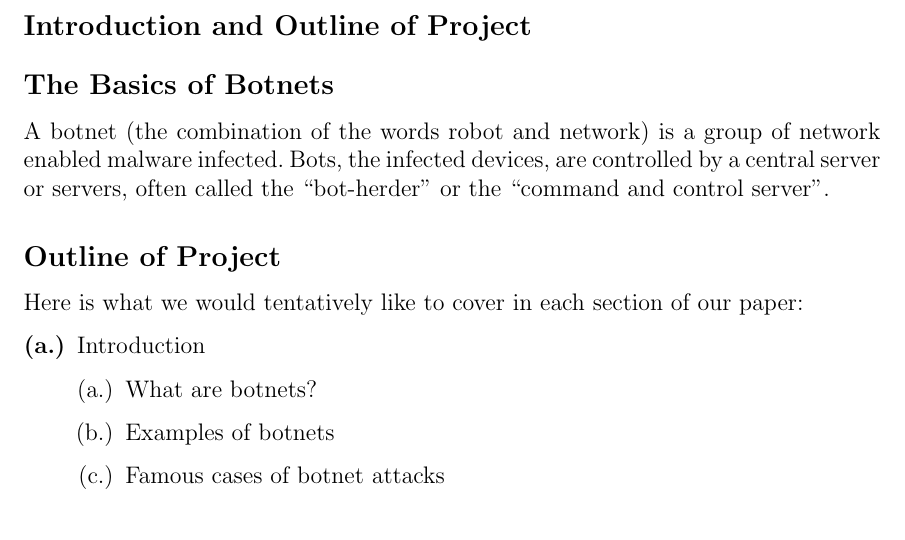
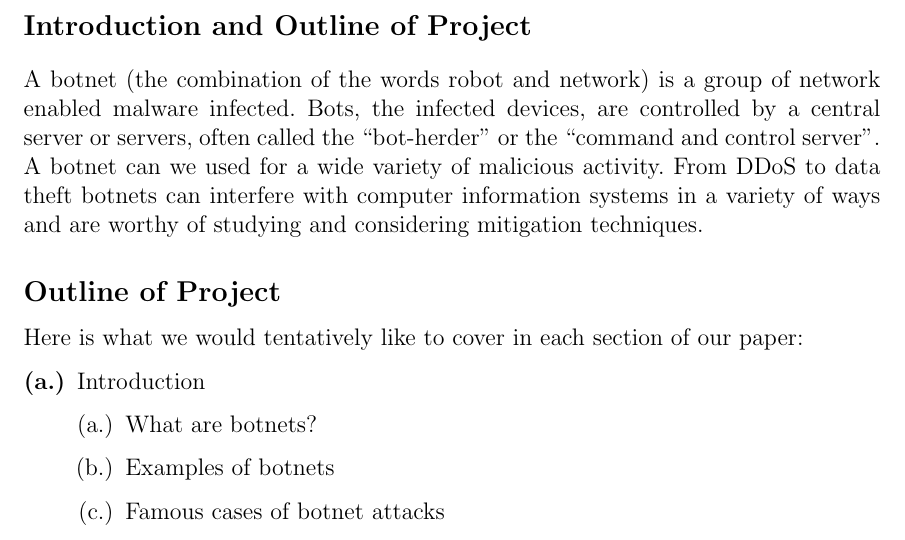
Before and after one commit to Clockman2/software-security-and-botnets, a LaTeX document (proposal/proposal.tex): part of page 2 of 4, cut so that both start at the same text. Compiled offline with pdfLaTeX.

Commit message:
adding a little more to introduction

```diff
--- a/proposal/proposal.tex
+++ b/proposal/proposal.tex
@@ -61,11 +61,13 @@
 \frenchspacing
 \pagebreak
 \section*{Introduction and Outline of Project}
-\subsection*{The Basics of Botnets}
 A botnet (the combination of the words robot and network) is a group of network
 enabled malware infected. Bots, the infected devices,
 are controlled by a central server or servers,
-often called the “bot-herder” or the “command and control server”.
+often called the “bot-herder” or the “command and control server”. A botnet
+can we used for a wide variety of malicious activity. From DDoS to data theft
+botnets can interfere with computer information systems in a variety of ways
+and are worthy of studying and considering mitigation techniques.
 \subsection*{Outline of Project}
 Here is what we would tentatively like to cover in each section of our paper:
 \begin{enumerate}[\bf (a.)]
```
Also changed, not shown: proposal/proposal.pdf.
